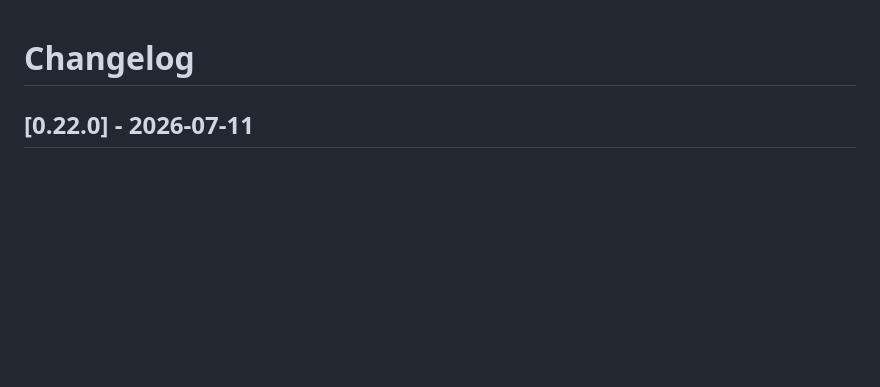
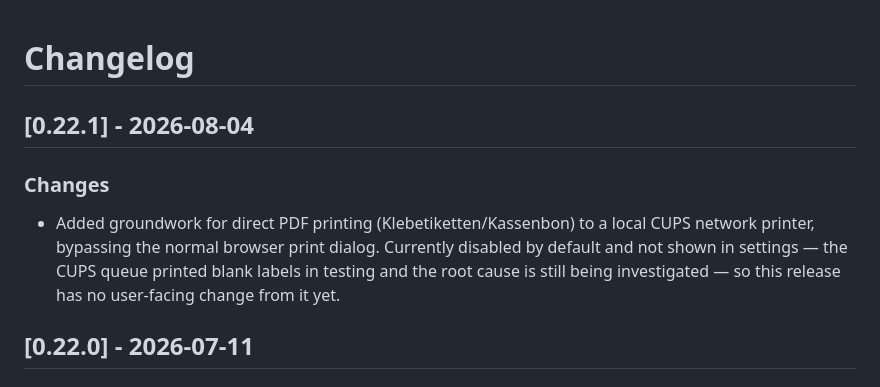
Before and after one commit to MichalBryxi/approom-customiser, a Markdown page: CHANGELOG.md, the part around the change. Rendered like a GitHub page; blank space fills up the shorter version.

Commit message:
docs: update changelog for v0.22.1

```diff
--- a/CHANGELOG.md
+++ b/CHANGELOG.md
@@ -1,4 +1,9 @@
 # Changelog
+
+## [0.22.1] - 2026-08-04
+
+### Changes
+- Added groundwork for direct PDF printing (Klebetiketten/Kassenbon) to a local CUPS network printer, bypassing the normal browser print dialog. Currently disabled by default and not shown in settings — the CUPS queue printed blank labels in testing and the root cause is still being investigated — so this release has no user-facing change from it yet.
 
 ## [0.22.0] - 2026-07-11
 
```
